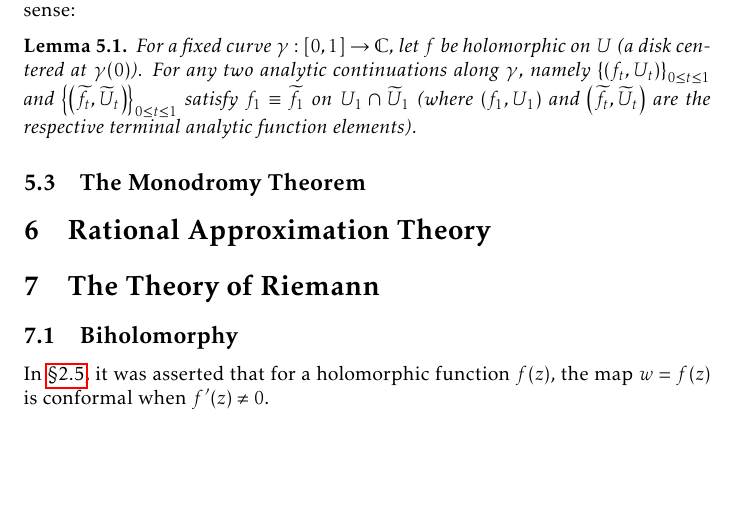
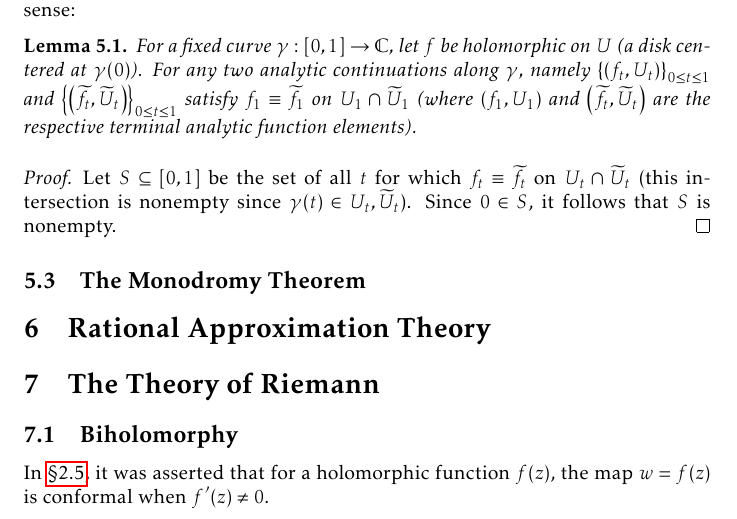
Before and after one commit to slipperking/complex-analysis-latex, a LaTeX document (main.tex): part of page 133 of 157, cut so that both start at the same text, the shorter picture padded with empty space. Compiled offline with pdfLaTeX.

Commit message:
overleaf_to_git (Sun Aug 17 20:54:04 2025 -0700): update main.tex from r19804 to r19806

```diff
--- a/main.tex
+++ b/main.tex
@@ -3080,6 +3080,9 @@ For a fixed curve, such analytic continuations are unique in the following sense
 \begin{lemma}
     For a fixed curve \(\gamma:[0,1]\to\mathbb{C}\), let \(f\) be holomorphic on \(U\) (a disk centered at \(\gamma(0)\)). For any two analytic continuations along \(\gamma\), namely \(\qty{\qty(f_t,U_t)}_{0\leq t\leq 1}\) and \(\qty{\qty(\widetilde{f}_t,\widetilde{U}_t)}_{0\leq t\leq 1}\) satisfy \(f_1\equiv\widetilde{f}_1\) on \(U_1\cap\widetilde{U}_1\) (where \(\qty(f_1,U_1)\) and \(\qty(\widetilde{f}_t,\widetilde{U}_t)\) are the respective terminal analytic function elements).
 \end{lemma}
+\begin{proof}
+    Let \(S\subseteq[0,1]\) be the set of all \(t\) for which \(f_t\equiv \widetilde{f}_t\) on \(U_t\cap\widetilde{U}_t\) (this intersection is nonempty since \(\gamma(t)\in U_t,\widetilde{U}_t\)). Since \(0\in S\), it follows that \(S\) is nonempty.
+\end{proof}
 \subsection{The Monodromy Theorem}
 \section{Rational Approximation Theory}
 \section{The Theory of Riemann}\label{sec:riemann}
```
